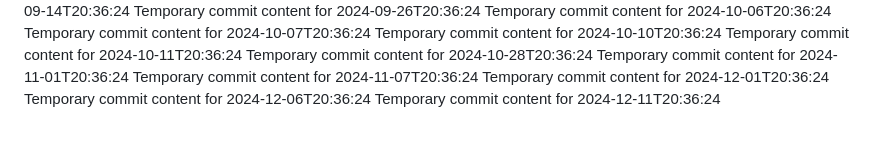
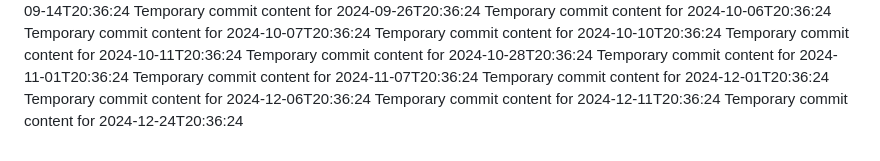
Before and after one commit to git86/Flux2-extended, a Markdown page: report.md, the part around the change. GitHub-like rendering.

```diff
--- a/report.md
+++ b/report.md
@@ -68,3 +68,4 @@ Temporary commit content for 2024-11-07T20:36:24
 Temporary commit content for 2024-12-01T20:36:24
 Temporary commit content for 2024-12-06T20:36:24
 Temporary commit content for 2024-12-11T20:36:24
+Temporary commit content for 2024-12-24T20:36:24
```
